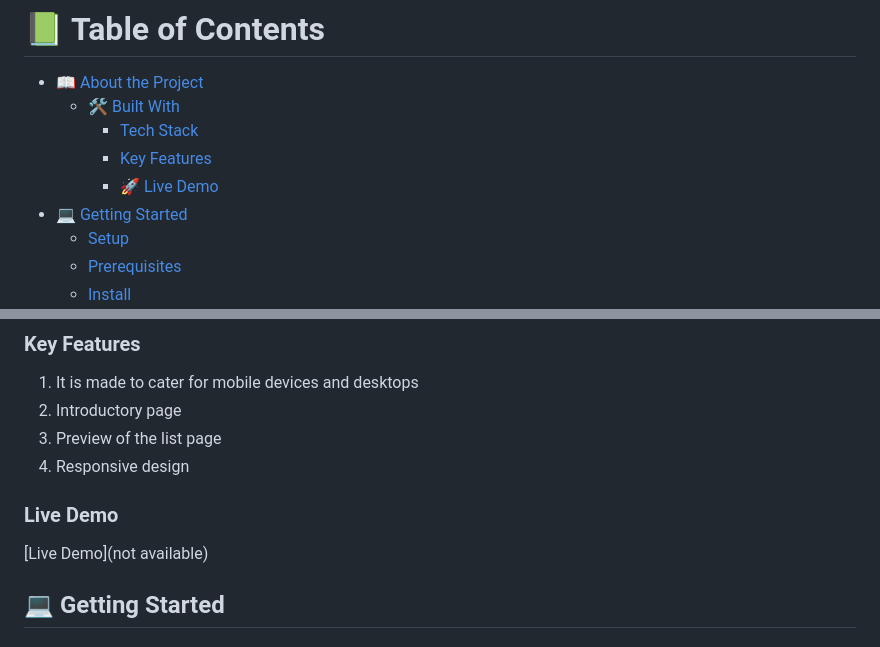
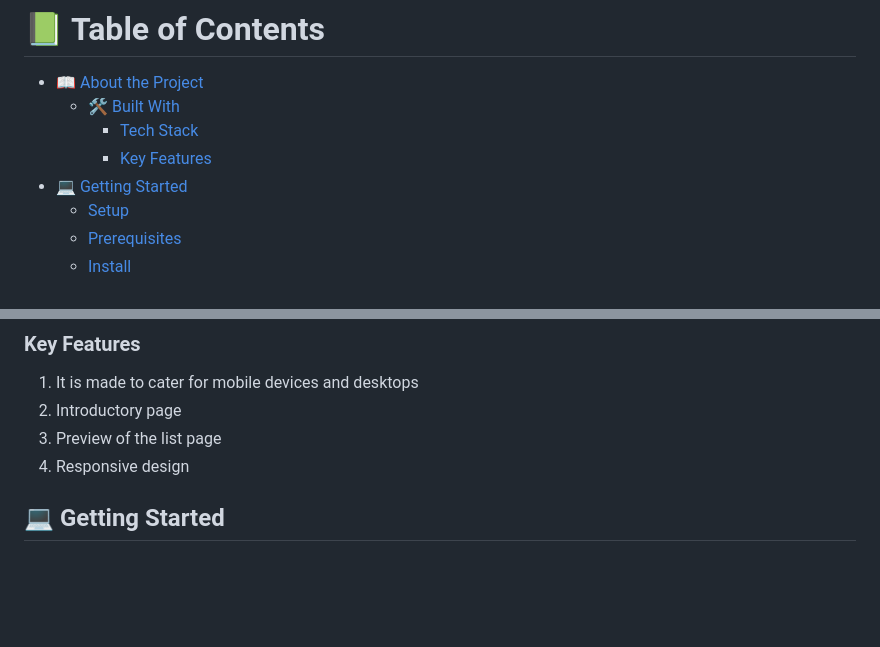
Before and after one commit to 2004-okari/TODOLIST, a Markdown page: README.md, 2 parts joined by grey strips. Drawn GitHub-style; blank space fills up the shorter version.

```diff
--- a/README.md
+++ b/README.md
@@ -14,7 +14,6 @@
   - [🛠 Built With](#built-with)
     - [Tech Stack](#tech-stack)
     - [Key Features](#key-features)
-    - [🚀 Live Demo](#live-demo)
 - [💻 Getting Started](#getting-started)
   - [Setup](#setup)
   - [Prerequisites](#prerequisites)
@@ -50,9 +49,6 @@ My to-do list project in Microverse.
   3. Preview of the list page
   4. Responsive design
 
-### Live Demo <a name="live-demo"></a>
-
-[Live Demo](not available)
 
 ## 💻 Getting Started <a name="getting-started"></a>
 
```
